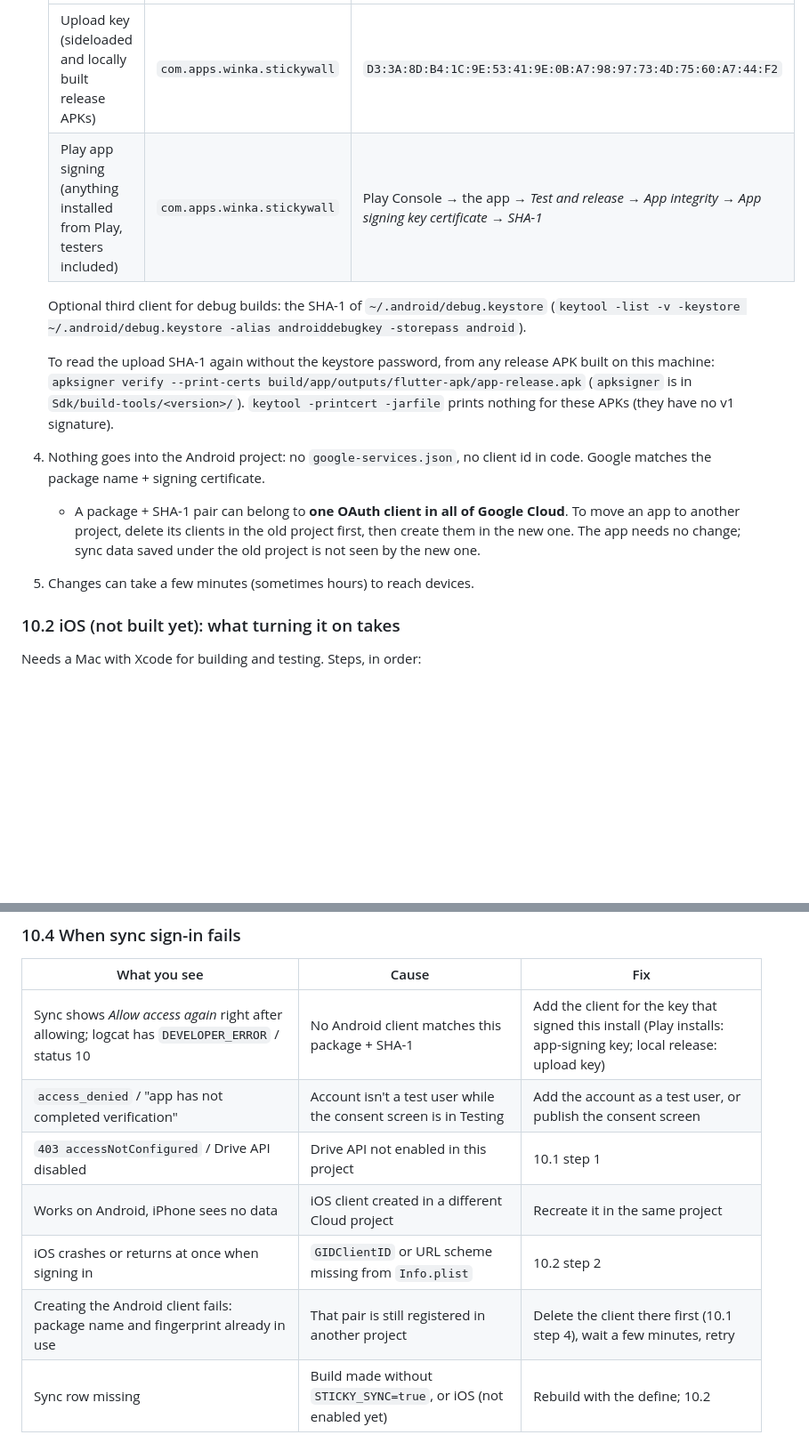
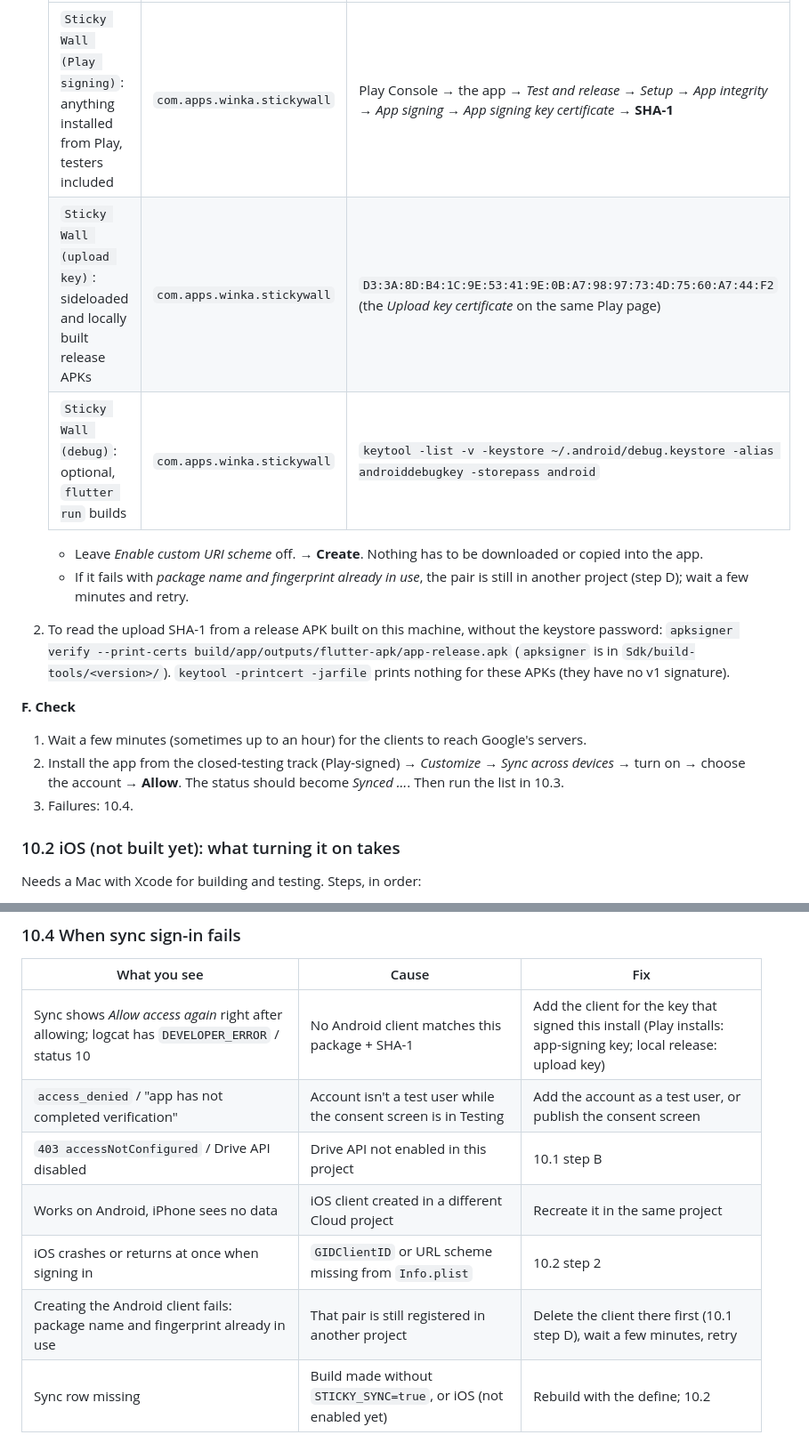
Before and after one commit to Winka173/Sticky-Wall, a Markdown page: docs/release/PLAY_CONSOLE_API_GUIDE.md, 2 parts joined by grey strips. Shown at 89% size. GitHub-like rendering; blank space fills up the shorter version.

```diff
--- a/docs/release/PLAY_CONSOLE_API_GUIDE.md
+++ b/docs/release/PLAY_CONSOLE_API_GUIDE.md
@@ -431,23 +475,25 @@ certificate fingerprints are public, so they may go in docs and `Info.plist`.
    |---|---|---|
-   | Upload key (sideloaded and locally built release APKs) | `com.apps.winka.stickywall` | `D3:3A:8D:B4:1C:9E:53:41:9E:0B:A7:98:97:73:4D:75:60:A7:44:F2` |
-   | Play app signing (anything installed from Play, testers included) | `com.apps.winka.stickywall` | Play Console → the app → *Test and release → App integrity → App signing key certificate → SHA-1* |
+   | `Sticky Wall (Play signing)`: anything installed from Play, testers included | `com.apps.winka.stickywall` | Play Console → the app → *Test and release → Setup → App integrity → App signing* → *App signing key certificate* → **SHA-1** |
+   | `Sticky Wall (upload key)`: sideloaded and locally built release APKs | `com.apps.winka.stickywall` | `D3:3A:8D:B4:1C:9E:53:41:9E:0B:A7:98:97:73:4D:75:60:A7:44:F2` (the *Upload key certificate* on the same Play page) |
+   | `Sticky Wall (debug)`: optional, `flutter run` builds | `com.apps.winka.stickywall` | `keytool -list -v -keystore ~/.android/debug.keystore -alias androiddebugkey -storepass android` |
 
-   Optional third client for debug builds: the SHA-1 of
-   `~/.android/debug.keystore` (`keytool -list -v -keystore
-   ~/.android/debug.keystore -alias androiddebugkey -storepass android`).
-
-   To read the upload SHA-1 again without the keystore password, from any
-   release APK built on this machine:
+   - Leave *Enable custom URI scheme* off. → **Create**. Nothing has to be
+     downloaded or copied into the app.
+   - If it fails with *package name and fingerprint already in use*, the pair
+     is still in another project (step D); wait a few minutes and retry.
+2. To read the upload SHA-1 from a release APK built on this machine, without
+   the keystore password:
    `apksigner verify --print-certs build/app/outputs/flutter-apk/app-release.apk`
    (`apksigner` is in `Sdk/build-tools/<version>/`). `keytool -printcert
    -jarfile` prints nothing for these APKs (they have no v1 signature).
-4. Nothing goes into the Android project: no `google-services.json`, no client
-   id in code. Google matches the package name + signing certificate.
-   - A package + SHA-1 pair can belong to **one OAuth client in all of
-     Google Cloud**. To move an app to another project, delete its clients in
-     the old project first, then create them in the new one. The app needs no
-     change; sync data saved under the old project is not seen by the new one.
-5. Changes can take a few minutes (sometimes hours) to reach devices.
+
+**F. Check**
+1. Wait a few minutes (sometimes up to an hour) for the clients to reach
+   Google's servers.
+2. Install the app from the closed-testing track (Play-signed) → *Customize
+   → Sync across devices* → turn on → choose the account → **Allow**. The
+   status should become *Synced …*. Then run the list in 10.3.
+3. Failures: 10.4.
 
 ### 10.2 iOS (not built yet): what turning it on takes
 
@@ -515,10 +561,10 @@ never reach Android.
 |---|---|---|
 | Sync shows *Allow access again* right after allowing; logcat has `DEVELOPER_ERROR` / status 10 | No Android client matches this package + SHA-1 | Add the client for the key that signed this install (Play installs: app-signing key; local release: upload key) |
 | `access_denied` / "app has not completed verification" | Account isn't a test user while the consent screen is in Testing | Add the account as a test user, or publish the consent screen |
-| `403 accessNotConfigured` / Drive API disabled | Drive API not enabled in this project | 10.1 step 1 |
+| `403 accessNotConfigured` / Drive API disabled | Drive API not enabled in this project | 10.1 step B |
 | Works on Android, iPhone sees no data | iOS client created in a different Cloud project | Recreate it in the same project |
 | iOS crashes or returns at once when signing in | `GIDClientID` or URL scheme missing from `Info.plist` | 10.2 step 2 |
-| Creating the Android client fails: package name and fingerprint already in use | That pair is still registered in another project | Delete the client there first (10.1 step 4), wait a few minutes, retry |
+| Creating the Android client fails: package name and fingerprint already in use | That pair is still registered in another project | Delete the client there first (10.1 step D), wait a few minutes, retry |
 | Sync row missing | Build made without `STICKY_SYNC=true`, or iOS (not enabled yet) | Rebuild with the define; 10.2 |
 
 ---
```
Also changed, not shown: other parts of docs/release/PLAY_CONSOLE_API_GUIDE.md (+67 -23 lines).
